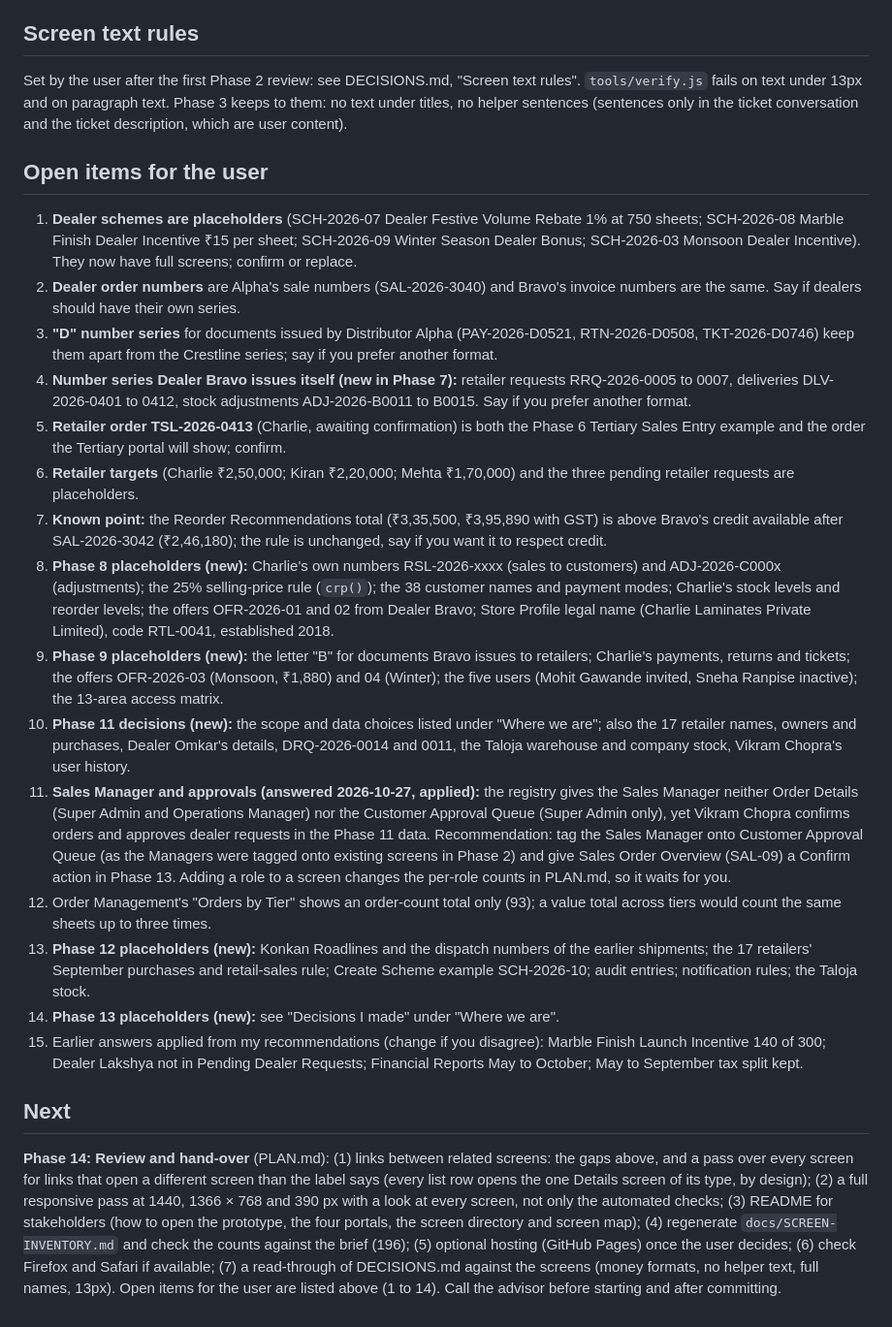
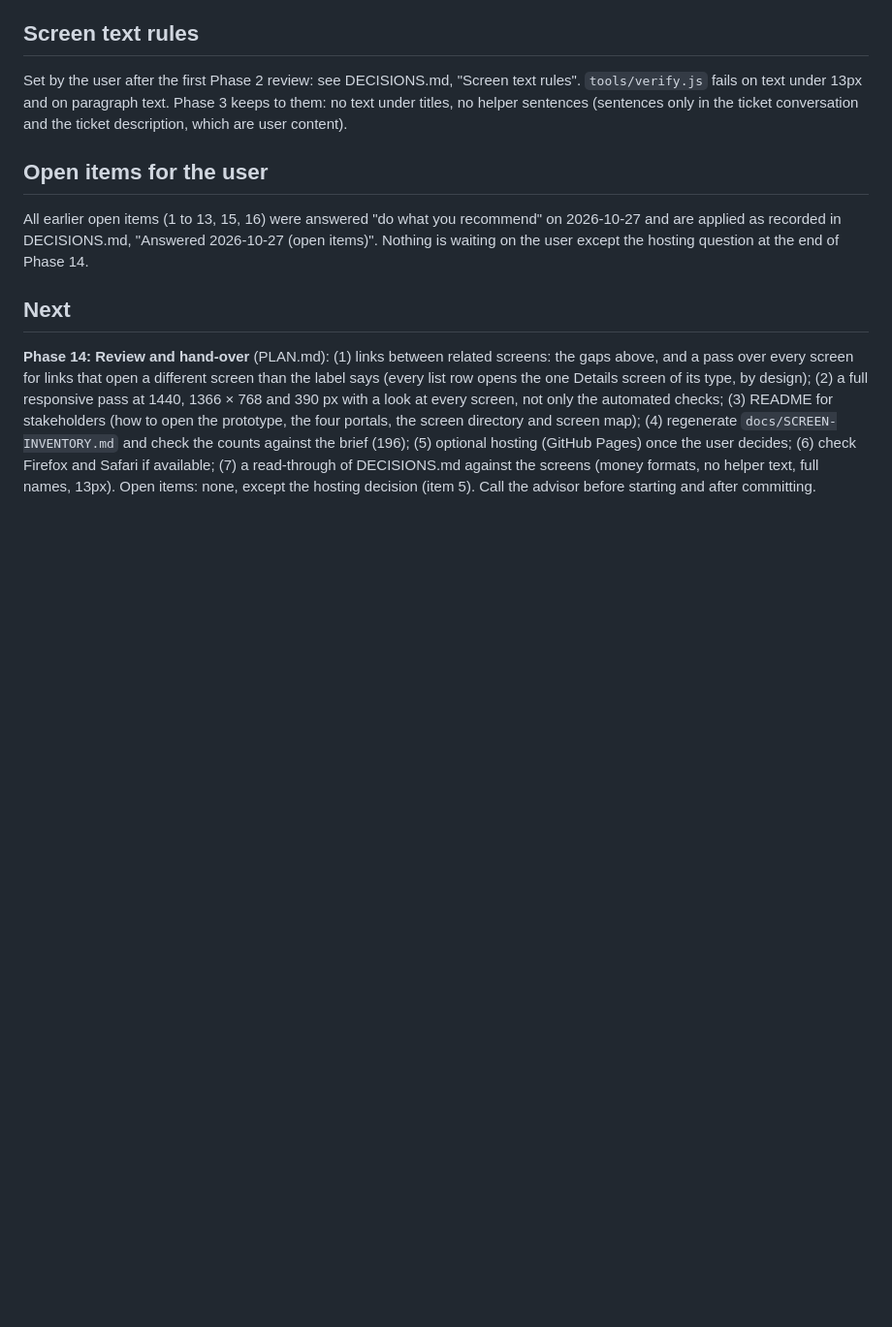
Before and after one commit to adityayadav30561-rgb/portals, a Markdown page: docs/STATUS.md, the part around the change. Shown at 97% size. Rendered like a GitHub page; blank space fills up the shorter version.

Commit message:
Record answers to all open items (recommended options accepted)
Co-Authored-By: Claude Sonnet 5.5 <noreply@anthropic.com>
Claude-Session: https://claude.ai/code/session_01HRPdujU1kBganBrBbqz2wH

```diff
--- a/docs/STATUS.md
+++ b/docs/STATUS.md
@@ -78,29 +78,9 @@ and the ticket description, which are user content).
 
 ## Open items for the user
 
-1. **Dealer schemes are placeholders** (SCH-2026-07 Dealer Festive Volume Rebate 1% at 750 sheets; SCH-2026-08 Marble Finish Dealer Incentive
-   ₹15 per sheet; SCH-2026-09 Winter Season Dealer Bonus; SCH-2026-03 Monsoon Dealer Incentive). They now have full screens; confirm or replace.
-2. **Dealer order numbers** are Alpha's sale numbers (SAL-2026-3040) and Bravo's invoice numbers are the same. Say if dealers should have their
-   own series.
-3. **"D" number series** for documents issued by Distributor Alpha (PAY-2026-D0521, RTN-2026-D0508, TKT-2026-D0746) keep them apart from the
-   Crestline series; say if you prefer another format.
-4. **Number series Dealer Bravo issues itself (new in Phase 7):** retailer requests RRQ-2026-0005 to 0007, deliveries DLV-2026-0401 to 0412, stock adjustments
-   ADJ-2026-B0011 to B0015. Say if you prefer another format.
-5. **Retailer order TSL-2026-0413** (Charlie, awaiting confirmation) is both the Phase 6 Tertiary Sales Entry example and the order the Tertiary portal will show; confirm.
-6. **Retailer targets** (Charlie ₹2,50,000; Kiran ₹2,20,000; Mehta ₹1,70,000) and the three pending retailer requests are placeholders.
-7. **Known point:** the Reorder Recommendations total (₹3,35,500, ₹3,95,890 with GST) is above Bravo's credit available after SAL-2026-3042 (₹2,46,180); the rule is unchanged, say if you want it to respect credit.
-8. **Phase 8 placeholders (new):** Charlie's own numbers RSL-2026-xxxx (sales to customers) and ADJ-2026-C000x (adjustments); the 25% selling-price rule (`crp()`); the 38 customer names
-   and payment modes; Charlie's stock levels and reorder levels; the offers OFR-2026-01 and 02 from Dealer Bravo; Store Profile legal name (Charlie Laminates Private Limited), code RTL-0041, established 2018.
-9. **Phase 9 placeholders (new):** the letter "B" for documents Bravo issues to retailers; Charlie's payments, returns and tickets; the offers OFR-2026-03 (Monsoon, ₹1,880) and 04 (Winter); the five users (Mohit Gawande invited, Sneha Ranpise inactive); the 13-area access matrix.
-10. **Phase 11 decisions (new):** the scope and data choices listed under "Where we are"; also the 17 retailer names, owners and purchases, Dealer Omkar's details, DRQ-2026-0014 and 0011, the Taloja warehouse and company stock, Vikram Chopra's user history.
-11. **Sales Manager and approvals (answered 2026-10-27, applied):** the registry gives the Sales Manager neither Order Details (Super Admin and Operations Manager) nor the Customer Approval Queue (Super Admin only), yet Vikram Chopra confirms orders and approves dealer requests in the Phase 11 data. Recommendation: tag the Sales Manager onto Customer Approval Queue (as the Managers were tagged onto existing screens in Phase 2) and give Sales Order Overview (SAL-09) a Confirm action in Phase 13. Adding a role to a screen changes the per-role counts in PLAN.md, so it waits for you.
-12. Order Management's "Orders by Tier" shows an order-count total only (93); a value total across tiers would count the same sheets up to three times.
-13. **Phase 12 placeholders (new):** Konkan Roadlines and the dispatch numbers of the earlier shipments; the 17 retailers' September purchases and retail-sales rule; Create Scheme example SCH-2026-10; audit entries; notification rules; the Taloja stock.
-15. **Phase 13 placeholders (new):** see "Decisions I made" under "Where we are".
-16. Earlier answers applied from my recommendations (change if you disagree): Marble Finish Launch Incentive 140 of 300; Dealer Lakshya not in
-   Pending Dealer Requests; Financial Reports May to October; May to September tax split kept.
+All earlier open items (1 to 13, 15, 16) were answered "do what you recommend" on 2026-10-27 and are applied as recorded in DECISIONS.md, "Answered 2026-10-27 (open items)". Nothing is waiting on the user except the hosting question at the end of Phase 14.
 
 ## Next
 
-**Phase 14: Review and hand-over** (PLAN.md): (1) links between related screens: the gaps above, and a pass over every screen for links that open a different screen than the label says (every list row opens the one Details screen of its type, by design); (2) a full responsive pass at 1440, 1366 × 768 and 390 px with a look at every screen, not only the automated checks; (3) README for stakeholders (how to open the prototype, the four portals, the screen directory and screen map); (4) regenerate `docs/SCREEN-INVENTORY.md` and check the counts against the brief (196); (5) optional hosting (GitHub Pages) once the user decides; (6) check Firefox and Safari if available; (7) a read-through of DECISIONS.md against the screens (money formats, no helper text, full names, 13px). Open items for the user are listed above (1 to 14).
+**Phase 14: Review and hand-over** (PLAN.md): (1) links between related screens: the gaps above, and a pass over every screen for links that open a different screen than the label says (every list row opens the one Details screen of its type, by design); (2) a full responsive pass at 1440, 1366 × 768 and 390 px with a look at every screen, not only the automated checks; (3) README for stakeholders (how to open the prototype, the four portals, the screen directory and screen map); (4) regenerate `docs/SCREEN-INVENTORY.md` and check the counts against the brief (196); (5) optional hosting (GitHub Pages) once the user decides; (6) check Firefox and Safari if available; (7) a read-through of DECISIONS.md against the screens (money formats, no helper text, full names, 13px). Open items: none, except the hosting decision (item 5).
 Call the advisor before starting and after committing.
```
Also changed, not shown: docs/DECISIONS.md (+23 -0 lines).
